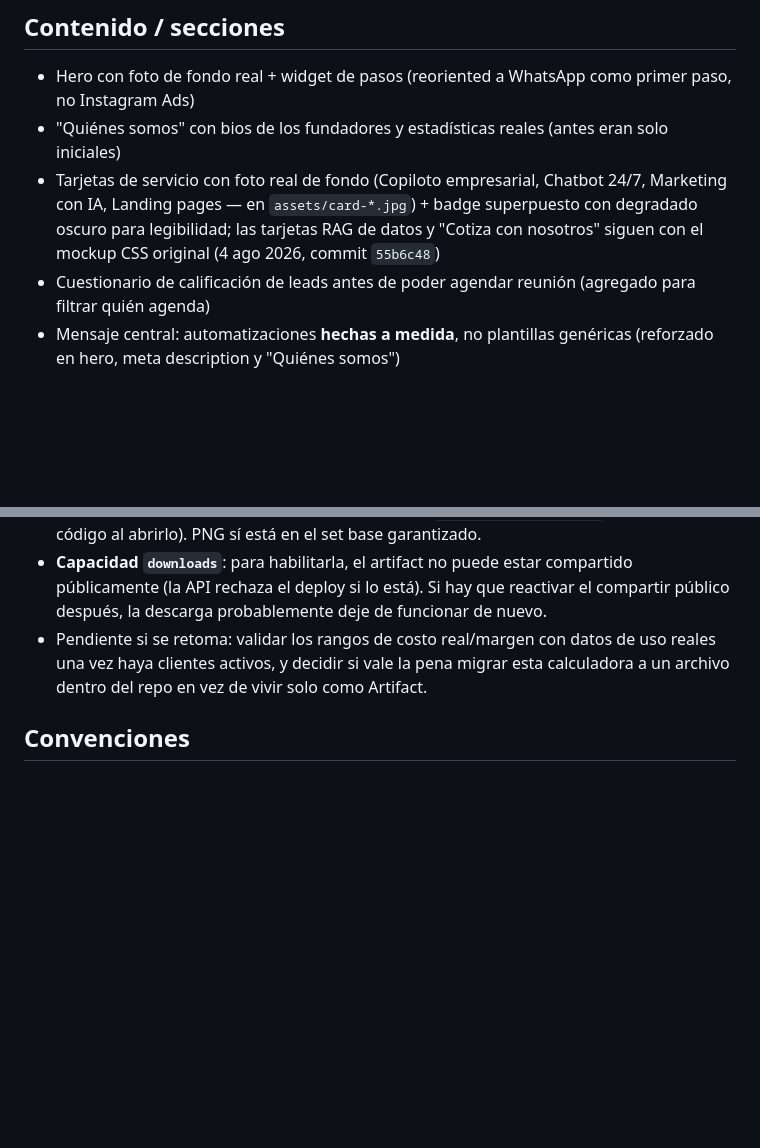
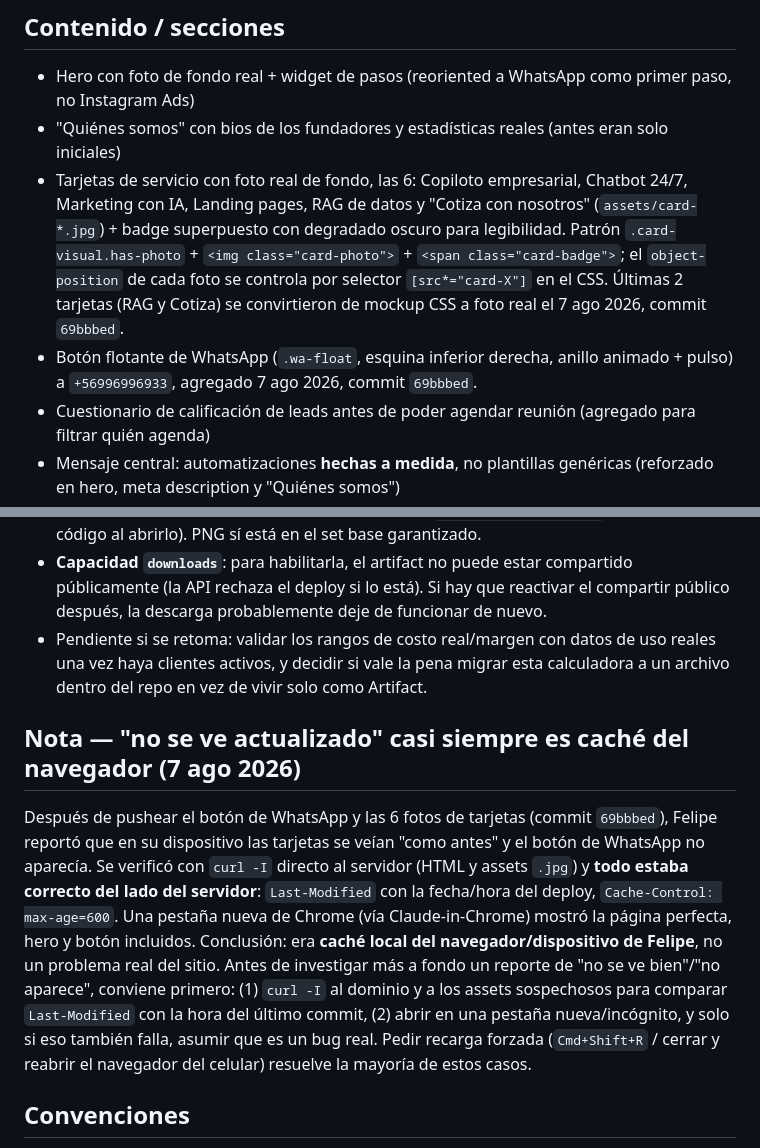
Before and after one commit to felipeconstructor/pagina-automatizaciones-marketing, a Markdown page: CLAUDE.md, 2 parts joined by grey strips. GitHub-like rendering; blank space fills up the shorter version.

Commit message:
Documentar botón de WhatsApp y las 6 fotos de tarjetas en CLAUDE.md, y agregar nota sobre falso alarma de caché de navegador
Co-Authored-By: Claude Sonnet 5 <noreply@anthropic.com>

```diff
--- a/CLAUDE.md
+++ b/CLAUDE.md
@@ -52,11 +52,16 @@ con emulación de dispositivo (CDP device metrics).
   primer paso, no Instagram Ads)
 - "Quiénes somos" con bios de los fundadores y estadísticas reales (antes
   eran solo iniciales)
-- Tarjetas de servicio con foto real de fondo (Copiloto empresarial, Chatbot
-  24/7, Marketing con IA, Landing pages — en `assets/card-*.jpg`) + badge
-  superpuesto con degradado oscuro para legibilidad; las tarjetas RAG de
-  datos y "Cotiza con nosotros" siguen con el mockup CSS original (4 ago
-  2026, commit `55b6c48`)
+- Tarjetas de servicio con foto real de fondo, las 6: Copiloto empresarial,
+  Chatbot 24/7, Marketing con IA, Landing pages, RAG de datos y "Cotiza con
+  nosotros" (`assets/card-*.jpg`) + badge superpuesto con degradado oscuro
+  para legibilidad. Patrón `.card-visual.has-photo` +
+  `<img class="card-photo">` + `<span class="card-badge">`; el
+  `object-position` de cada foto se controla por selector
+  `[src*="card-X"]` en el CSS. Últimas 2 tarjetas (RAG y Cotiza) se
+  convirtieron de mockup CSS a foto real el 7 ago 2026, commit `69bbbed`.
+- Botón flotante de WhatsApp (`.wa-float`, esquina inferior derecha, anillo
+  animado + pulso) a `+56996996933`, agregado 7 ago 2026, commit `69bbbed`.
 - Cuestionario de calificación de leads antes de poder agendar reunión
   (agregado para filtrar quién agenda)
 - Mensaje central: automatizaciones **hechas a medida**, no plantillas
@@ -325,6 +330,24 @@ https://claude.ai/code/artifact/8659f73d-3b95-4e07-ad96-cef821e9d2d4
   pena migrar esta calculadora a un archivo dentro del repo en vez de
   vivir solo como Artifact.
 
+## Nota — "no se ve actualizado" casi siempre es caché del navegador (7 ago 2026)
+
+Después de pushear el botón de WhatsApp y las 6 fotos de tarjetas
+(commit `69bbbed`), Felipe reportó que en su dispositivo las tarjetas se
+veían "como antes" y el botón de WhatsApp no aparecía. Se verificó con
+`curl -I` directo al servidor (HTML y assets `.jpg`) y **todo estaba
+correcto del lado del servidor**: `Last-Modified` con la fecha/hora del
+deploy, `Cache-Control: max-age=600`. Una pestaña nueva de Chrome (vía
+Claude-in-Chrome) mostró la página perfecta, hero y botón incluidos.
+Conclusión: era **caché local del navegador/dispositivo de Felipe**, no un
+problema real del sitio. Antes de investigar más a fondo un reporte de
+"no se ve bien"/"no aparece", conviene primero: (1) `curl -I` al dominio y
+a los assets sospechosos para comparar `Last-Modified` con la hora del
+último commit, (2) abrir en una pestaña nueva/incógnito, y solo si eso
+también falla, asumir que es un bug real. Pedir recarga forzada
+(`Cmd+Shift+R` / cerrar y reabrir el navegador del celular) resuelve la
+mayoría de estos casos.
+
 ## Convenciones
 
 - Código y comentarios en español
```
